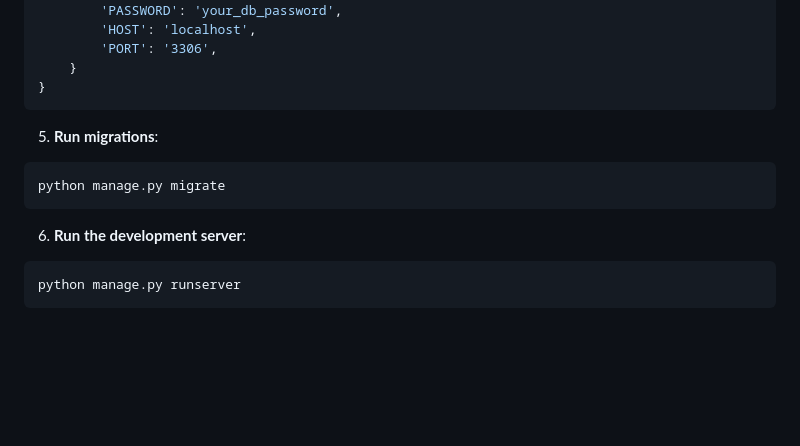
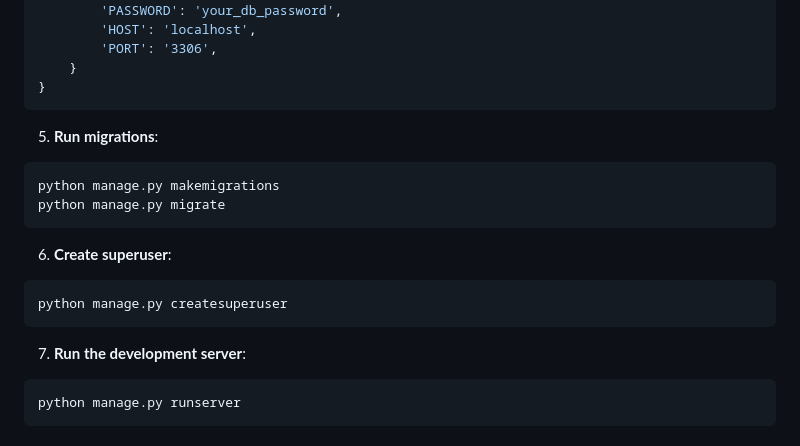
Before and after one commit to khalmam/LittleLemon, a Markdown page: README.md, the part around the change. Drawn GitHub-style; blank space fills up the shorter version.

````diff
--- a/README.md
+++ b/README.md
@@ -62,9 +62,16 @@ DATABASES = {
 5. **Run migrations**:
 
 ```bash
+python manage.py makemigrations
 python manage.py migrate
 ```
-6. **Run the development server**:
+6. **Create superuser**:
+
+```bash
+python manage.py createsuperuser
+```
+
+7. **Run the development server**:
 
 ```bash
 python manage.py runserver
````
